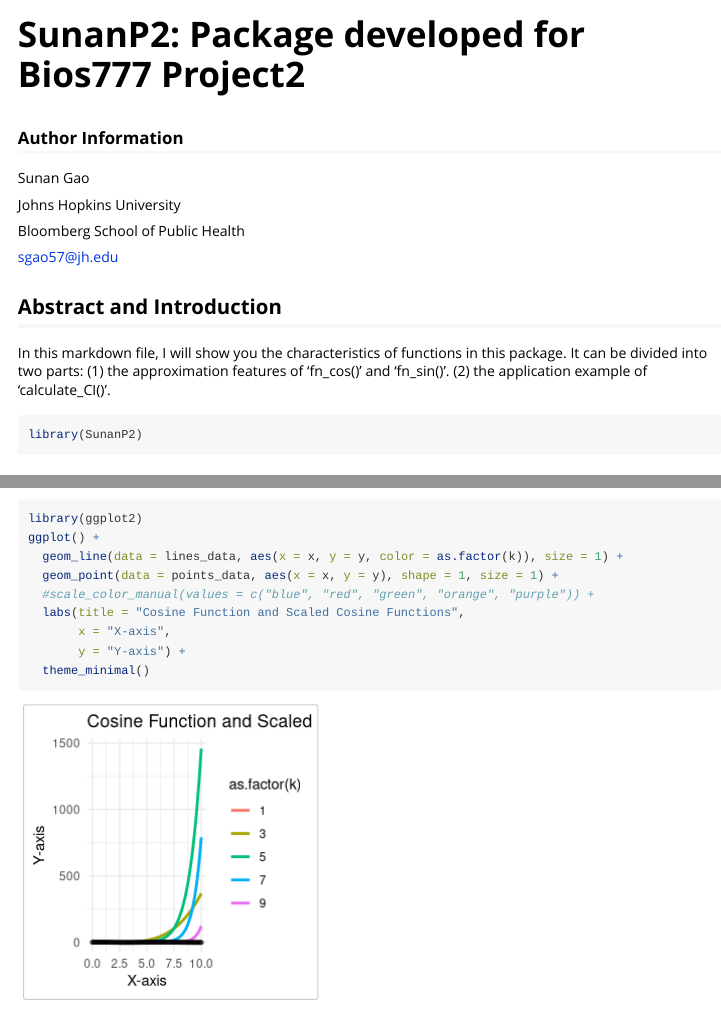
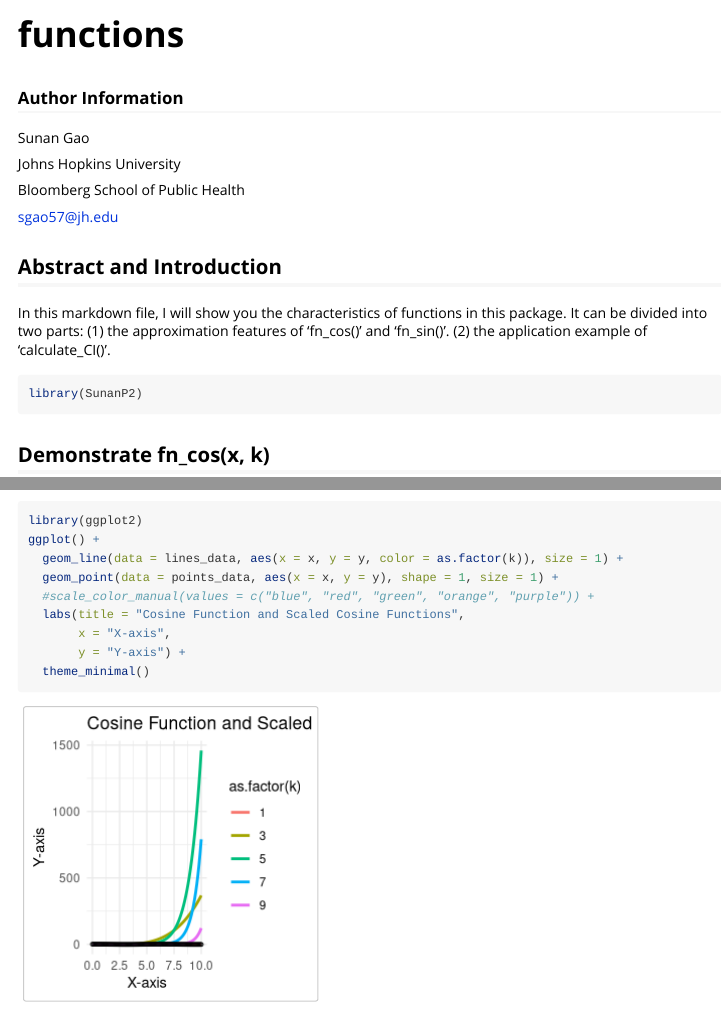
Before and after one commit to SNGao/biostat777-package-SunanP2, an R Markdown document (vignettes/functions.Rmd): the page in a window 1100 px wide, from its top, and a second part further down, joined at a grey line. Rendered offline with R 4.5, knitr and Pandoc, with nearby package versions; some code elsewhere in the file could not run offline; long lines of code are wrapped.

Commit message:
modify vignette

```diff
--- a/vignettes/functions.Rmd
+++ b/vignettes/functions.Rmd
@@ -1,5 +1,5 @@
 ---
-title: "SunanP2: Package developed for Bios777 Project2"
+title: "functions"
 output: rmarkdown::html_vignette
 vignette: >
   %\VignetteIndexEntry{functions}
```
Also changed, not shown: 2 other files.
